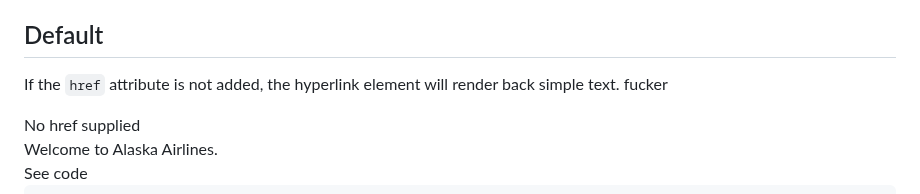
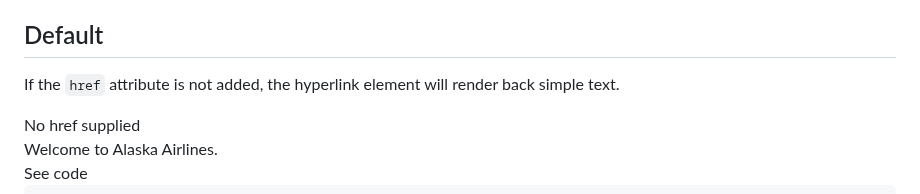
Before and after one commit to AlaskaAirlines/auro-hyperlink, a Markdown page: demo/demo.md, the part around the change. GitHub-like rendering.

Commit message:
docs: address typo
Changes to be committed:
modified:   demo/demo.md
modified:   docs/partials/demo.md

```diff
--- a/demo/demo.md
+++ b/demo/demo.md
@@ -4,7 +4,7 @@ Hyperlinks form the backbone of how users navigate through a site or app. The fo
 
 ## Default
 
-If the `href` attribute is not added, the hyperlink element will render back simple text. fucker
+If the `href` attribute is not added, the hyperlink element will render back simple text.
 
 <div class="exampleWrapper" aria-hidden>
   <!-- AURO-GENERATED-CONTENT:START (FILE:src=./../../demo/partials/default.html) -->
```
Also changed, not shown: docs/partials/demo.md (+1 -1 lines).
